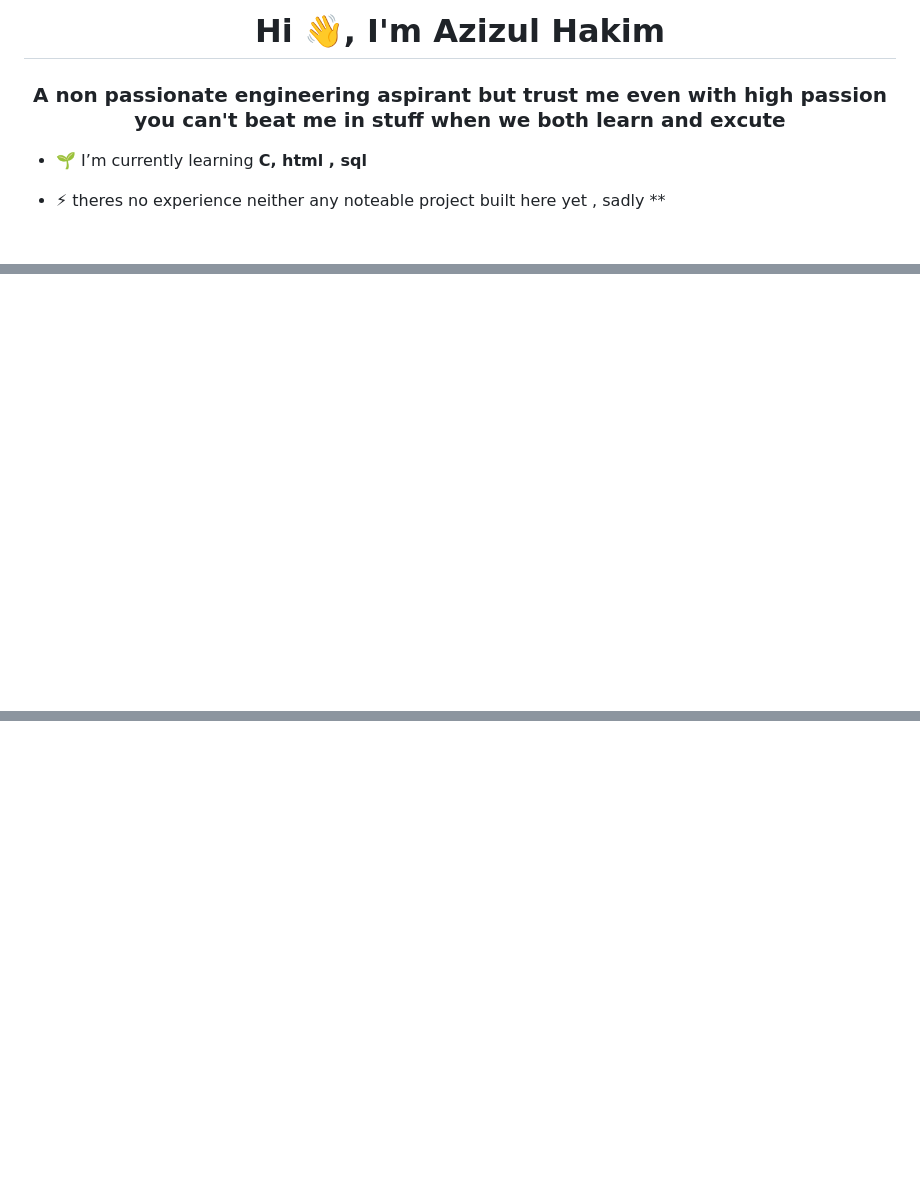
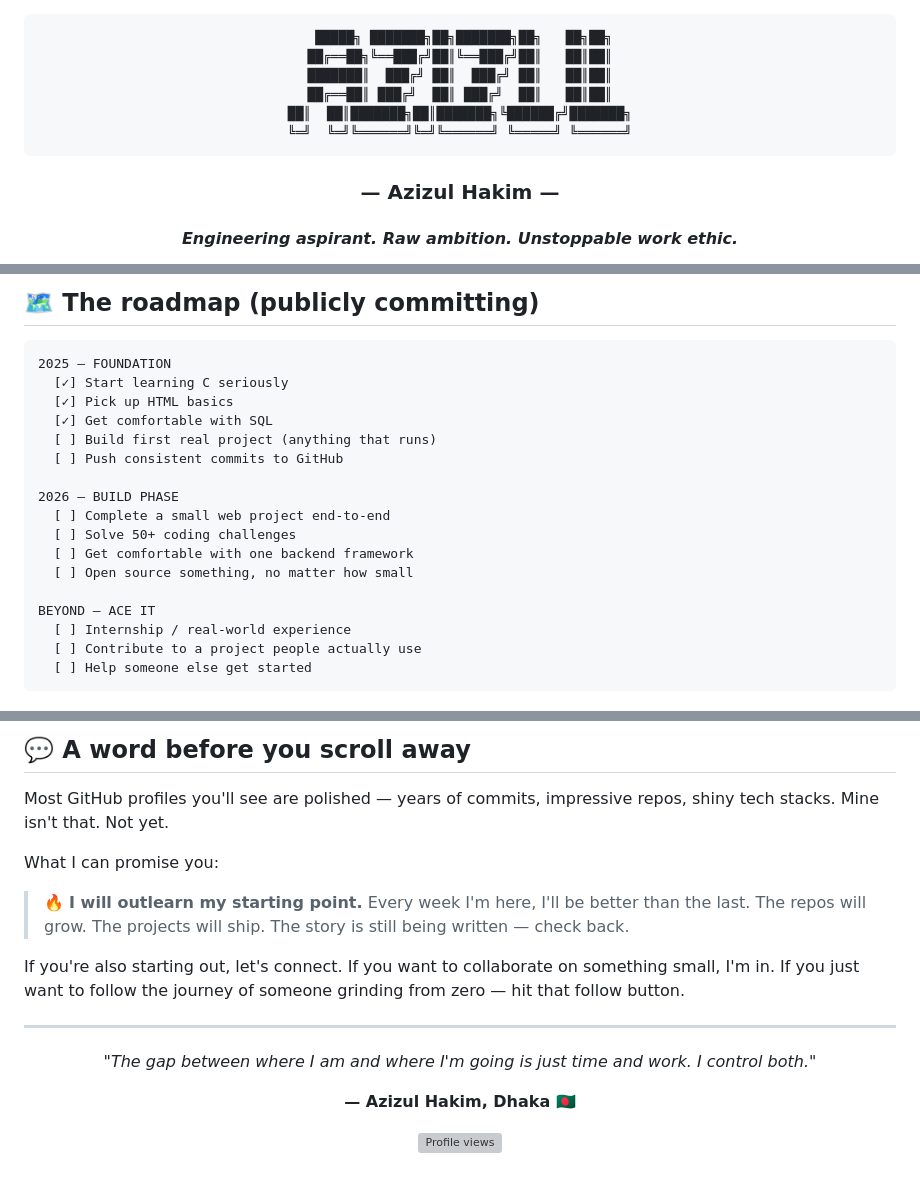
Before and after one commit to oknuff/oknuff, a Markdown page: README.md, 3 parts joined by grey strips. GitHub-like rendering; blank space fills up the shorter version; grey boxes are pictures that could not be loaded.

````diff
--- a/README.md
+++ b/README.md
@@ -1,7 +1,14 @@
-<h1 align="center">Hi 👋, I'm Azizul Hakim</h1>
-<h3 align="center">A non passionate engineering aspirant but trust me even with high passion you can't beat me in stuff when we both learn and excute </h3>
+<div align="center">
 
-- 🌱 I’m currently learning **C, html , sql**
+```
+ █████╗ ███████╗██╗███████╗██╗   ██╗██╗
+██╔══██╗╚══███╔╝██║╚══███╔╝██║   ██║██║
+███████║  ███╔╝ ██║  ███╔╝ ██║   ██║██║
+██╔══██║ ███╔╝  ██║ ███╔╝  ██║   ██║██║
+██║  ██║███████╗██║███████╗╚██████╔╝███████╗
+╚═╝  ╚═╝╚══════╝╚═╝╚══════╝ ╚═════╝ ╚══════╝
+```
 
-- ⚡ theres no experience neither any noteable project built here yet , sadly **
+### — Azizul Hakim —
+#### *Engineering aspirant. Raw ambition. Unstoppable work ethic.*
 
@@ -16,0 +64,22 @@
+## 🗺️ The roadmap (publicly committing)
+
+```
+2025 — FOUNDATION
+  [✓] Start learning C seriously
+  [✓] Pick up HTML basics
+  [✓] Get comfortable with SQL
+  [ ] Build first real project (anything that runs)
+  [ ] Push consistent commits to GitHub
+
+2026 — BUILD PHASE
+  [ ] Complete a small web project end-to-end
+  [ ] Solve 50+ coding challenges
+  [ ] Get comfortable with one backend framework
+  [ ] Open source something, no matter how small
+
+BEYOND — ACE IT
+  [ ] Internship / real-world experience
+  [ ] Contribute to a project people actually use
+  [ ] Help someone else get started
+```
+
@@ -16,0 +100,24 @@
+## 💬 A word before you scroll away
+
+Most GitHub profiles you'll see are polished — years of commits, impressive repos, shiny tech stacks. Mine isn't that. Not yet.
+
+What I can promise you:
+
+> 🔥 **I will outlearn my starting point.**
+> Every week I'm here, I'll be better than the last.
+> The repos will grow. The projects will ship.
+> The story is still being written — check back.
+
+If you're also starting out, let's connect. If you want to collaborate on something small, I'm in. If you just want to follow the journey of someone grinding from zero — hit that follow button.
+
+---
+
+<div align="center">
+
+*"The gap between where I am and where I'm going is just time and work. I control both."*
+
+**— Azizul Hakim, Dhaka 🇧🇩**
+
+![Profile views](https://komarev.com/ghpvc/?username=azizul4k&color=blueviolet&style=flat-square)
+
+</div>
````
Also changed, not shown: other parts of README.md (+62 -8 lines).
